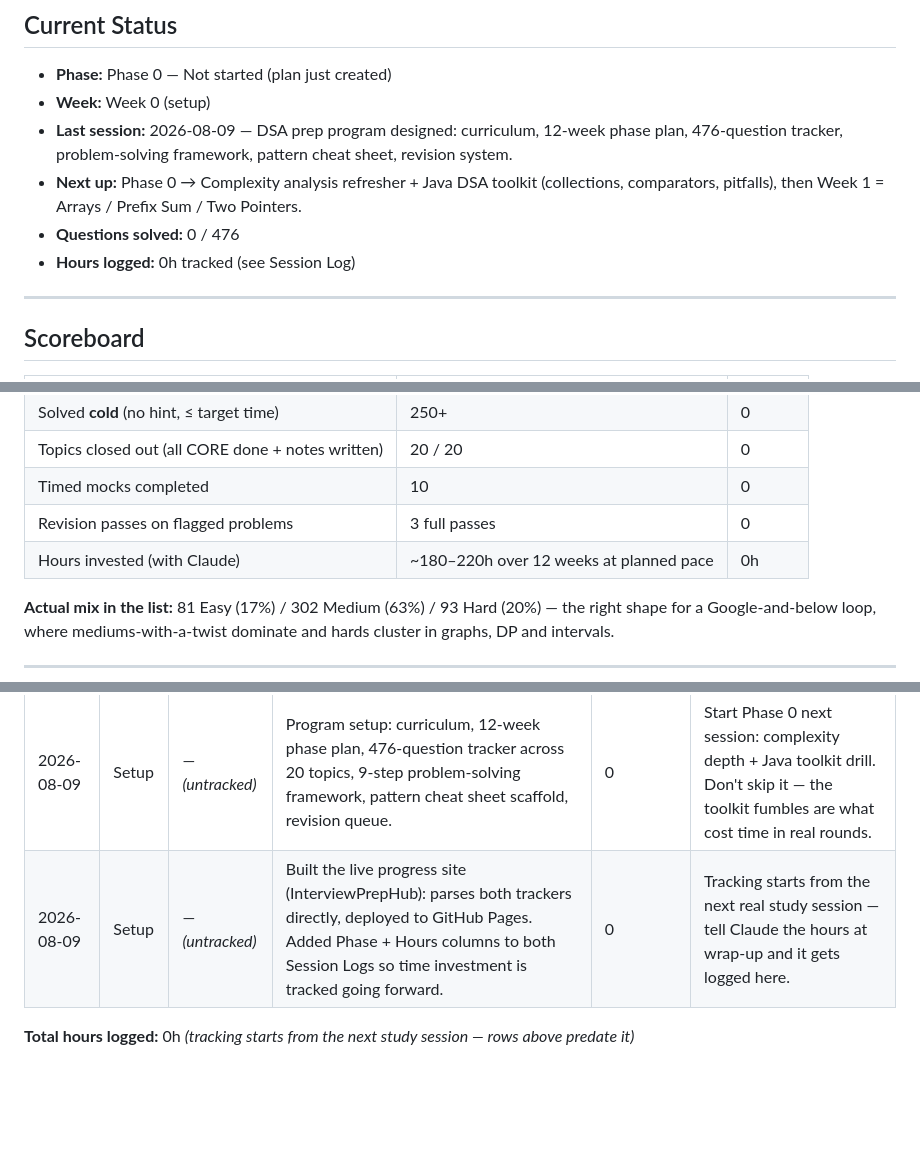
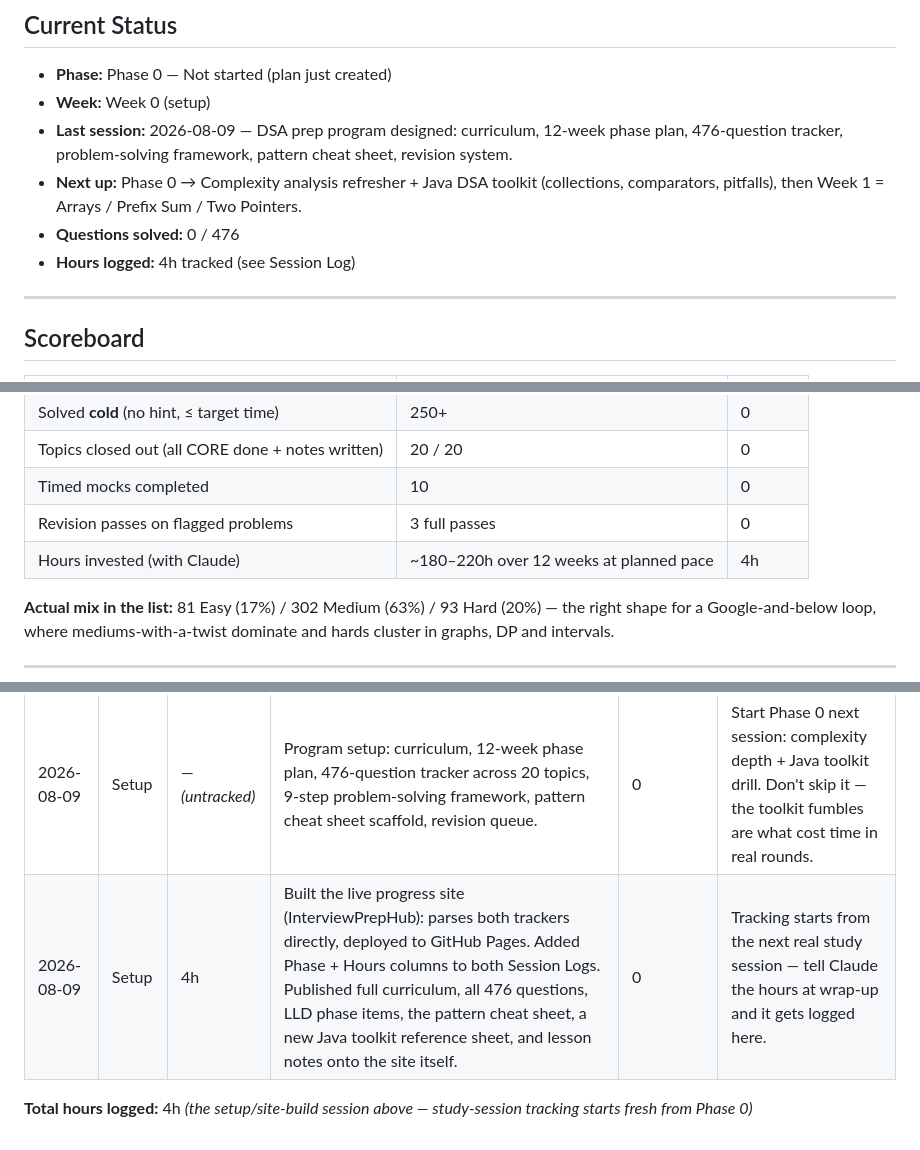
Before and after one commit to Nitin-Rana/interview-prep, a Markdown page: DSA-Prep/00_PROGRESS_TRACKER.md, 3 parts joined by grey strips. Drawn GitHub-style; blank space fills up the shorter version.

Commit message:
Log 4h for today's setup/site-build session
Covers program design + the InterviewPrepHub site build (progress
dashboard, hours tracking, curriculum/cheat-sheet/notes publishing).
Study-session hour tracking starts fresh from Phase 0.

```diff
--- a/DSA-Prep/00_PROGRESS_TRACKER.md
+++ b/DSA-Prep/00_PROGRESS_TRACKER.md
@@ -24,7 +24,7 @@
 - **Last session:** 2026-08-09 — DSA prep program designed: curriculum, 12-week phase plan, 476-question tracker, problem-solving framework, pattern cheat sheet, revision system.
 - **Next up:** Phase 0 → Complexity analysis refresher + Java DSA toolkit (collections, comparators, pitfalls), then Week 1 = Arrays / Prefix Sum / Two Pointers.
 - **Questions solved:** 0 / 476
-- **Hours logged:** 0h tracked (see Session Log)
+- **Hours logged:** 4h tracked (see Session Log)
 
 ---
 
@@ -37,7 +37,7 @@
 | Topics closed out (all CORE done + notes written) | 20 / 20 | 0 |
 | Timed mocks completed | 10 | 0 |
 | Revision passes on flagged problems | 3 full passes | 0 |
-| Hours invested (with Claude) | ~180–220h over 12 weeks at planned pace | 0h |
+| Hours invested (with Claude) | ~180–220h over 12 weeks at planned pace | 4h |
 
 **Actual mix in the list:** 81 Easy (17%) / 302 Medium (63%) / 93 Hard (20%) — the right shape for a Google-and-below loop, where mediums-with-a-twist dominate and hards cluster in graphs, DP and intervals.
 
@@ -167,6 +167,6 @@ _(Append one entry per session — date, phase, hours spent working with Claude
 | Date | Phase | Hours | Covered | Questions | Notes / Follow-up |
 |------|-------|-------|---------|-----------|--------------------|
 | 2026-08-09 | Setup | — *(untracked)* | Program setup: curriculum, 12-week phase plan, 476-question tracker across 20 topics, 9-step problem-solving framework, pattern cheat sheet scaffold, revision queue. | 0 | Start Phase 0 next session: complexity depth + Java toolkit drill. Don't skip it — the toolkit fumbles are what cost time in real rounds. |
-| 2026-08-09 | Setup | — *(untracked)* | Built the live progress site (InterviewPrepHub): parses both trackers directly, deployed to GitHub Pages. Added Phase + Hours columns to both Session Logs so time investment is tracked going forward. | 0 | Tracking starts from the next real study session — tell Claude the hours at wrap-up and it gets logged here. |
+| 2026-08-09 | Setup | 4h | Built the live progress site (InterviewPrepHub): parses both trackers directly, deployed to GitHub Pages. Added Phase + Hours columns to both Session Logs. Published full curriculum, all 476 questions, LLD phase items, the pattern cheat sheet, a new Java toolkit reference sheet, and lesson notes onto the site itself. | 0 | Tracking starts from the next real study session — tell Claude the hours at wrap-up and it gets logged here. |
 
-**Total hours logged:** 0h *(tracking starts from the next study session — rows above predate it)*
+**Total hours logged:** 4h *(the setup/site-build session above — study-session tracking starts fresh from Phase 0)*
```
